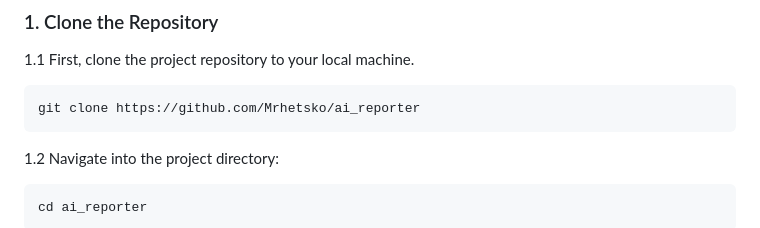
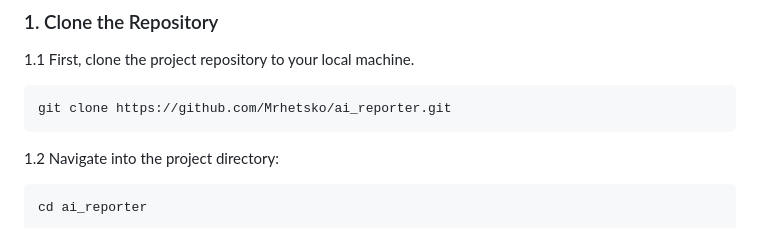
Before and after one commit to Mrhetsko/ai_reporter, a Markdown page: README.md, the part around the change. Rendered like a GitHub page.

````diff
--- a/README.md
+++ b/README.md
@@ -49,7 +49,7 @@ The following image shows a new record being successfully created in an Airtable
 
 1.1 First, clone the project repository to your local machine.
 ```bash
-git clone https://github.com/Mrhetsko/ai_reporter
+git clone https://github.com/Mrhetsko/ai_reporter.git
 ```
 1.2 Navigate into the project directory:
 ```bash
````
